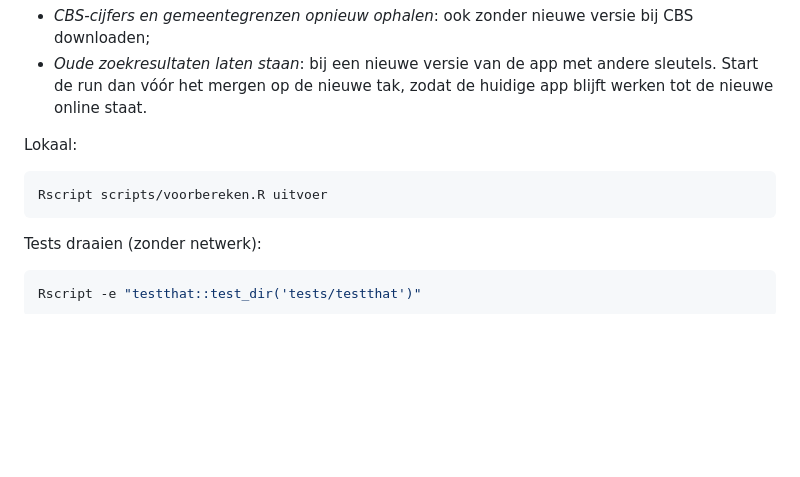
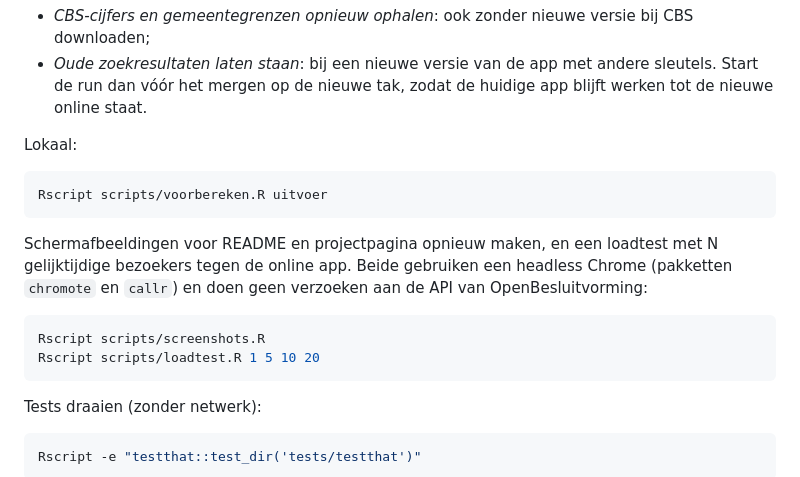
Before and after one commit to alex-janse/cultuur-in-de-raad, a Markdown page: README.md, the part around one of its changes. Drawn GitHub-style; blank space fills up the shorter version.

Commit message:
Nieuwe schermafbeeldingen, en scripts voor schermafbeeldingen en loadtest
- scripts/screenshots.R maakt de afbeeldingen in docs/img opnieuw via een
  deelbare link (thema, periode, tabblad, gemeenten), zonder API-verzoeken.
- scripts/loadtest.R: N gelijktijdige browsersessies tegen de online app.
- Bijschriften op de projectpagina en README aangepast aan thema's,
  periodes en de gemarkeerde trend; ROADMAP 5.6 deels afgerond.

Co-Authored-By: Claude Opus 5.5 <noreply@anthropic.com>

````diff
--- a/README.md
+++ b/README.md
@@ -225,6 +225,16 @@ Lokaal:
 Rscript scripts/voorbereken.R uitvoer
 ```
 
+Schermafbeeldingen voor README en projectpagina opnieuw maken, en een
+loadtest met N gelijktijdige bezoekers tegen de online app. Beide gebruiken
+een headless Chrome (pakketten `chromote` en `callr`) en doen geen verzoeken
+aan de API van OpenBesluitvorming:
+
+```sh
+Rscript scripts/screenshots.R
+Rscript scripts/loadtest.R 1 5 10 20
+```
+
 Tests draaien (zonder netwerk):
 
 ```sh
````
Also changed, not shown: other parts of README.md (+1 -1 lines), ROADMAP.md (+1 -1 lines), docs/img/budget.png, docs/img/kaart.png, docs/img/profiel.png, docs/img/trend.png, 3 other files.
